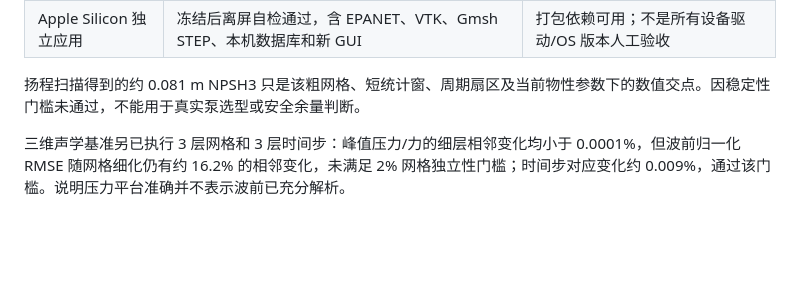
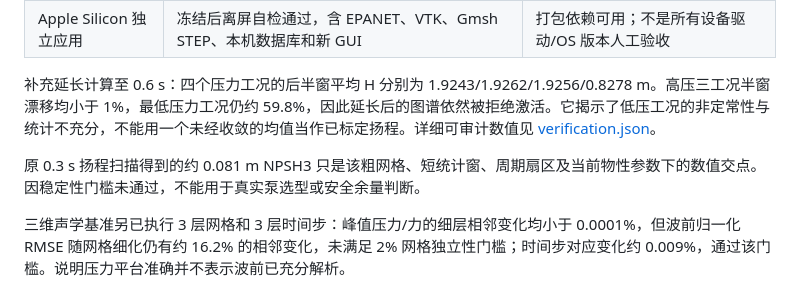
Before and after one commit to arcueid11111/energy-system-course-project, a Markdown page: docs/VERIFICATION.md, the part around the change. GitHub-like rendering; blank space fills up the shorter version.

```diff
--- a/docs/VERIFICATION.md
+++ b/docs/VERIFICATION.md
@@ -19,7 +19,9 @@
 | 实测比较 | 原始时轴插值、误差统计及不外推检查通过 | 比较工具正确；使用的是明确标注的测试数据，没有真实设备实测验证 |
 | Apple Silicon 独立应用 | 冻结后离屏自检通过，含 EPANET、VTK、Gmsh STEP、本机数据库和新 GUI | 打包依赖可用；不是所有设备驱动/OS 版本人工验收 |
 
-扬程扫描得到的约 0.081 m NPSH3 只是该粗网格、短统计窗、周期扇区及当前物性参数下的数值交点。因稳定性门槛未通过，不能用于真实泵选型或安全余量判断。
+补充延长计算至 0.6 s：四个压力工况的后半窗平均 H 分别为 1.9243/1.9262/1.9256/0.8278 m。高压三工况半窗漂移均小于 1%，最低压力工况仍约 59.8%，因此延长后的图谱依然被拒绝激活。它揭示了低压工况的非定常性与统计不充分，不能用一个未经收敛的均值当作已标定扬程。详细可审计数值见 [verification.json](verification.json)。
+
+原 0.3 s 扬程扫描得到的约 0.081 m NPSH3 只是该粗网格、短统计窗、周期扇区及当前物性参数下的数值交点。因稳定性门槛未通过，不能用于真实泵选型或安全余量判断。
 
 三维声学基准另已执行 3 层网格和 3 层时间步：峰值压力/力的细层相邻变化均小于 0.0001%，但波前归一化 RMSE 随网格细化仍有约 16.2% 的相邻变化，未满足 2% 网格独立性门槛；时间步对应变化约 0.009%，通过该门槛。说明压力平台准确并不表示波前已充分解析。
 
```
Also changed, not shown: README.md (+3 -1 lines), docs/images/gui_physics.png (added), 3 other files.
